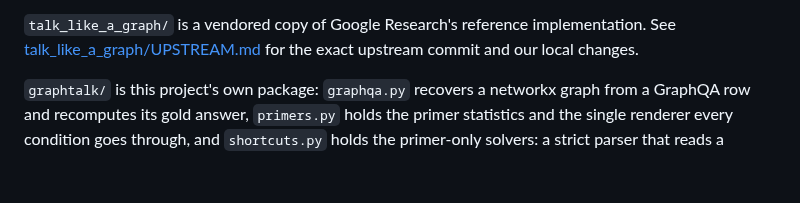
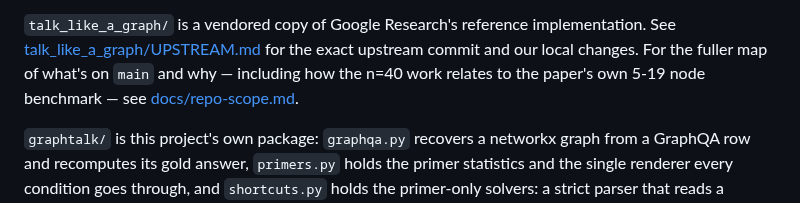
Before and after one commit to GalBrk/GraphTalk, a Markdown page: README.md, the part around the change. Rendered like a GitHub page; blank space fills up the shorter version.

```diff
--- a/README.md
+++ b/README.md
@@ -22,7 +22,9 @@ level, from the same checkpoint.
 
 `talk_like_a_graph/` is a vendored copy of Google Research's reference
 implementation. See [talk_like_a_graph/UPSTREAM.md](talk_like_a_graph/UPSTREAM.md)
-for the exact upstream commit and our local changes.
+for the exact upstream commit and our local changes. For the fuller map of
+what's on `main` and why — including how the n=40 work relates to the paper's
+own 5-19 node benchmark — see [docs/repo-scope.md](docs/repo-scope.md).
 
 `graphtalk/` is this project's own package: `graphqa.py` recovers a networkx
 graph from a GraphQA row and recomputes its gold answer, `primers.py` holds the
```
Also changed, not shown: docs/repo-scope.md (added, +156 -0 lines).
